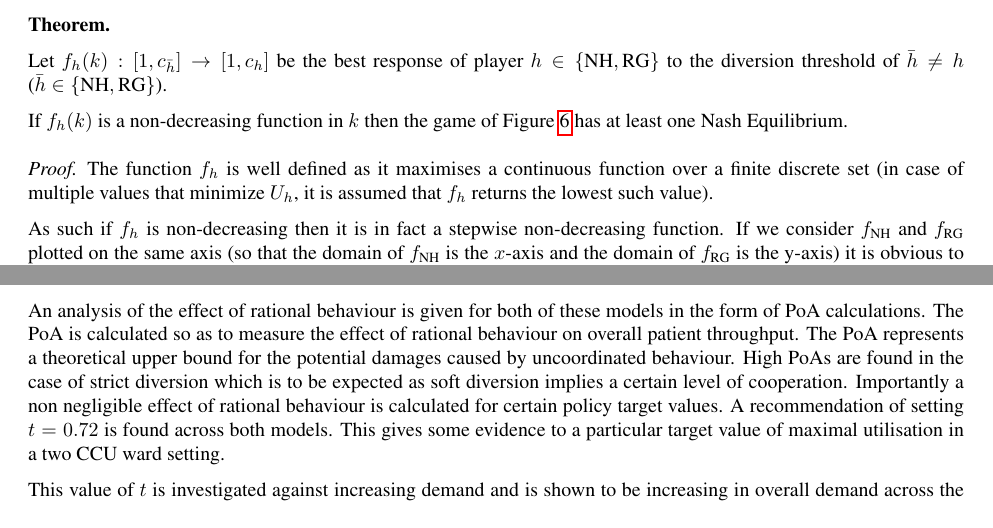
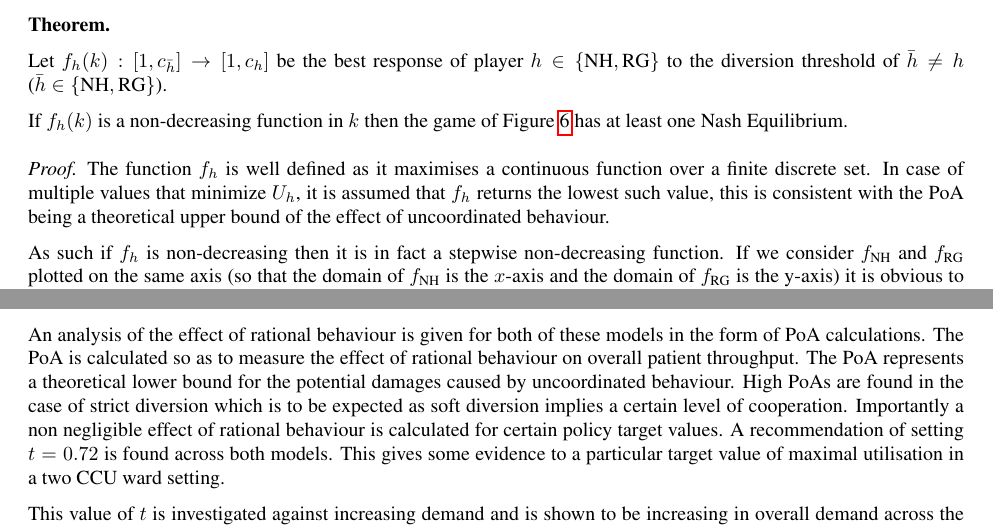
Before and after one commit to drvinceknight/Measuring_the_price_of_anarchy_in_ccu_interactions, a LaTeX paper (Paper/paper.tex): two parts of pages 7 and 14 of 17, joined at a grey line, cut so that both start at the same text. Compiled offline with pdfLaTeX.

Commit message:
Have added a sentence justifying why we choose worst case equilibria

```diff
--- a/Paper/paper.tex
+++ b/Paper/paper.tex
@@ -613,7 +613,8 @@ If $f_{h}(k)$ is a non-decreasing function in $k$ then the game of Figure \ref{m
 
 \begin{proof}
 
-The function $f_h$ is well defined as it maximises a continuous function over a finite discrete set (in case of multiple values that minimize $U_h$, it is assumed that $f_h$ returns the lowest such value).
+The function $f_h$ is well defined as it maximises a continuous function over a finite discrete set.
+In case of multiple values that minimize $U_h$, it is assumed that $f_h$ returns the lowest such value, this is consistent with the PoA being a theoretical upper bound of the effect of uncoordinated behaviour.
 
 As such if $f_h$ is non-decreasing then it is in fact a stepwise non-decreasing function.
 If we consider $f_{\NH}$ and $f_{\RG}$ plotted on the same axis (so that the domain of $f_{\NH}$ is the $x$-axis and the domain of $f_{\RG}$ is the y-axis) it is obvious to see that the functions must intersect at some point as shown in Figure \ref{exampleforproof}.
@@ -947,7 +948,7 @@ A result is proved that allows for the assertion of existence of a Nash Equilibr
 
 An analysis of the effect of rational behaviour is given for both of these models in the form of PoA calculations.
 The PoA is calculated so as to measure the effect of rational behaviour on overall patient throughput.
-The PoA represents a theoretical upper bound for the potential damages caused by uncoordinated behaviour.
+The PoA represents a theoretical lower bound for the potential damages caused by uncoordinated behaviour.
 High PoAs are found in the case of strict diversion which is to be expected as soft diversion implies a certain level of cooperation.
 Importantly a non negligible effect of rational behaviour is calculated for certain policy target values.
 A recommendation of setting $t=0.72$ is found across both models. This gives some evidence to a particular target value of maximal utilisation in a two CCU ward setting.
```
Also changed, not shown: Paper/paper.pdf.
